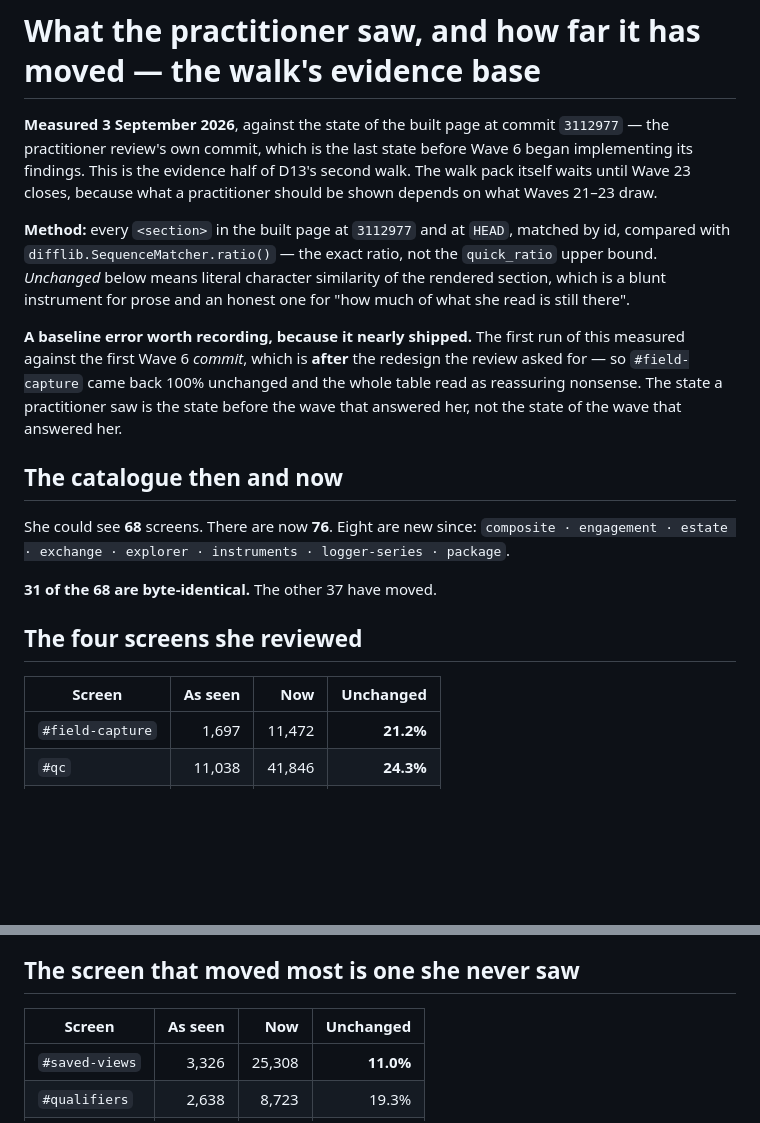
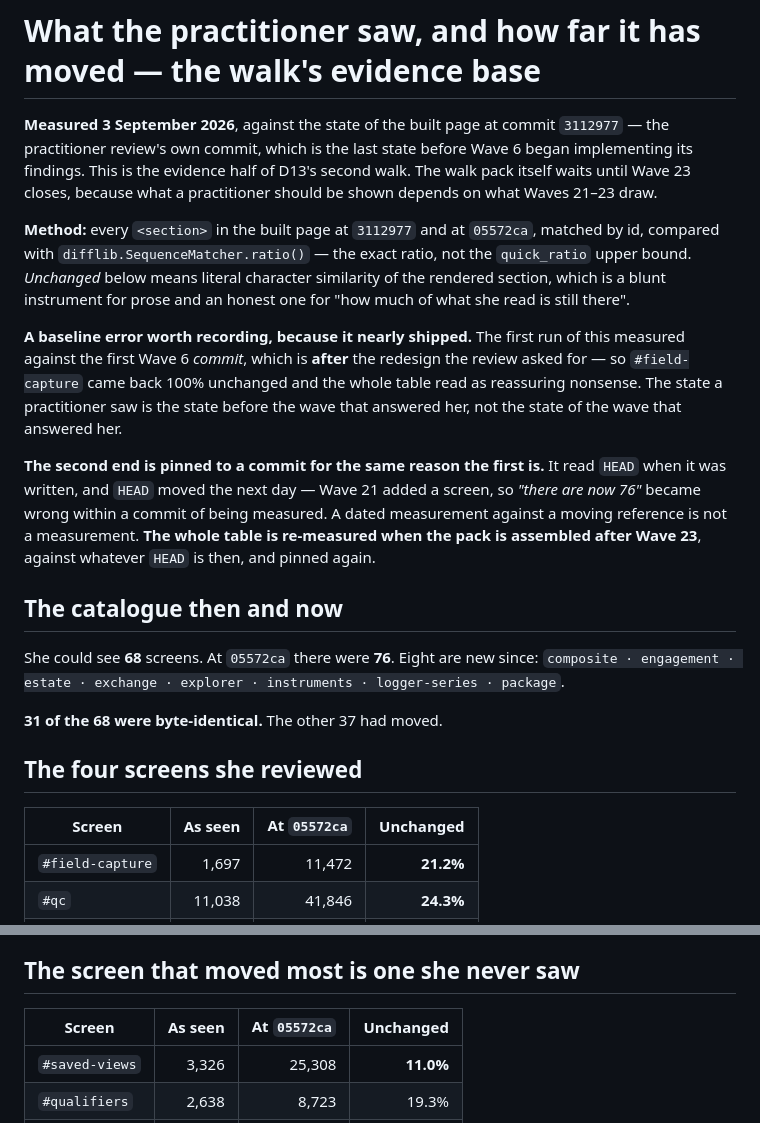
Before and after one commit to jerrychokes/strataflow-mockup, a Markdown page: audits/2026-09-03-walk-evidence.md, 2 parts joined by grey strips. Rendered like a GitHub page; blank space fills up the shorter version.

Commit message:
Walk evidence: pin the second end to a commit, because HEAD moved the next day
The method named `3112977` at one end and `HEAD` at the other. Wave 21 added
`#analysis` — measured by diffing the section ids — so "there are now 76" was
wrong one commit after it was written, in a document whose whole subject is how
much a measured state has drifted.

Both ends are commits now, and the table is re-measured against whatever HEAD is
when the walk pack is assembled after Wave 23.

Co-Authored-By: Claude Opus 5 <noreply@anthropic.com>
Claude-Session: https://claude.ai/code/session_01SaHsnC79AmRoDaGZWRunby

```diff
--- a/audits/2026-09-03-walk-evidence.md
+++ b/audits/2026-09-03-walk-evidence.md
@@ -6,7 +6,7 @@ Wave 6 began implementing its findings. This is the evidence half of D13's secon
 walk. The walk pack itself waits until Wave 23 closes, because what a practitioner
 should be shown depends on what Waves 21–23 draw.
 
-**Method:** every `<section>` in the built page at `3112977` and at `HEAD`, matched
+**Method:** every `<section>` in the built page at `3112977` and at `05572ca`, matched
 by id, compared with `difflib.SequenceMatcher.ratio()` — the exact ratio, not the
 `quick_ratio` upper bound. *Unchanged* below means literal character similarity of
 the rendered section, which is a blunt instrument for prose and an honest one for
@@ -18,17 +18,24 @@ the review asked for — so `#field-capture` came back 100% unchanged and the wh
 table read as reassuring nonsense. The state a practitioner saw is the state before
 the wave that answered her, not the state of the wave that answered her.
 
+**The second end is pinned to a commit for the same reason the first is.** It
+read `HEAD` when it was written, and `HEAD` moved the next day — Wave 21 added a
+screen, so *"there are now 76"* became wrong within a commit of being measured.
+A dated measurement against a moving reference is not a measurement. **The whole
+table is re-measured when the pack is assembled after Wave 23**, against
+whatever `HEAD` is then, and pinned again.
+
 ## The catalogue then and now
 
-She could see **68** screens. There are now **76**. Eight are new since:
+She could see **68** screens. At `05572ca` there were **76**. Eight are new since:
 `composite · engagement · estate · exchange · explorer · instruments ·
 logger-series · package`.
 
-**31 of the 68 are byte-identical.** The other 37 have moved.
+**31 of the 68 were byte-identical.** The other 37 had moved.
 
 ## The four screens she reviewed
 
-| Screen | As seen | Now | Unchanged |
+| Screen | As seen | At `05572ca` | Unchanged |
 |---|---:|---:|---:|
 | `#field-capture` | 1,697 | 11,472 | **21.2%** |
 | `#qc` | 11,038 | 41,846 | **24.3%** |
@@ -45,7 +52,7 @@ rather than as confirmed work being re-shown.
 
 ## The screen that moved most is one she never saw
 
-| Screen | As seen | Now | Unchanged |
+| Screen | As seen | At `05572ca` | Unchanged |
 |---|---:|---:|---:|
 | `#saved-views` | 3,326 | 25,308 | **11.0%** |
 | `#qualifiers` | 2,638 | 8,723 | 19.3% |
```
